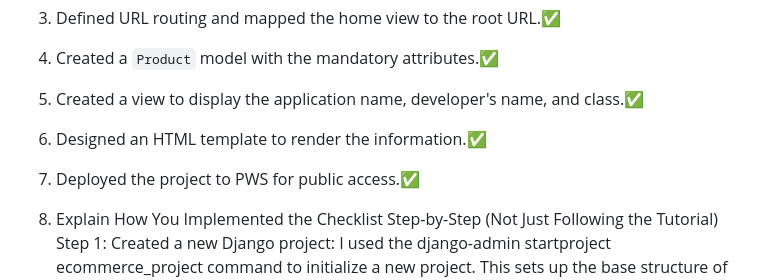
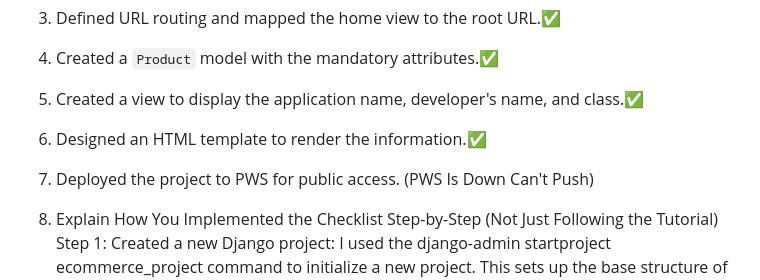
Before and after one commit to geordievannese/GeorShop, a Markdown page: README.md, the part around the change. Rendered like a GitHub page.

Commit message:
Desc of number 7

```diff
--- a/README.md
+++ b/README.md
@@ -16,7 +16,7 @@ You can access the application [here](link_to_pws_app)(PWS Is Down Can't Push).
 4. Created a `Product` model with the mandatory attributes.✅
 5. Created a view to display the application name, developer's name, and class.✅
 6. Designed an HTML template to render the information.✅
-7. Deployed the project to PWS for public access.✅
+7. Deployed the project to PWS for public access. (PWS Is Down Can't Push)
 
 1. Explain How You Implemented the Checklist Step-by-Step (Not Just Following the Tutorial)
 Step 1:
```
